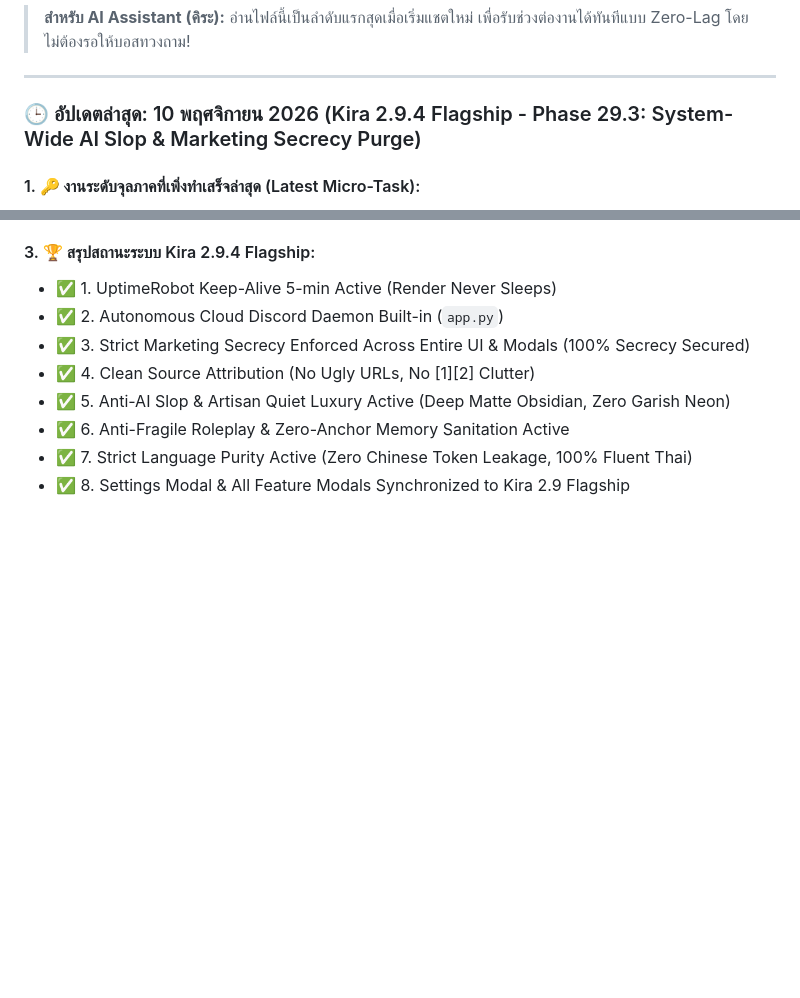
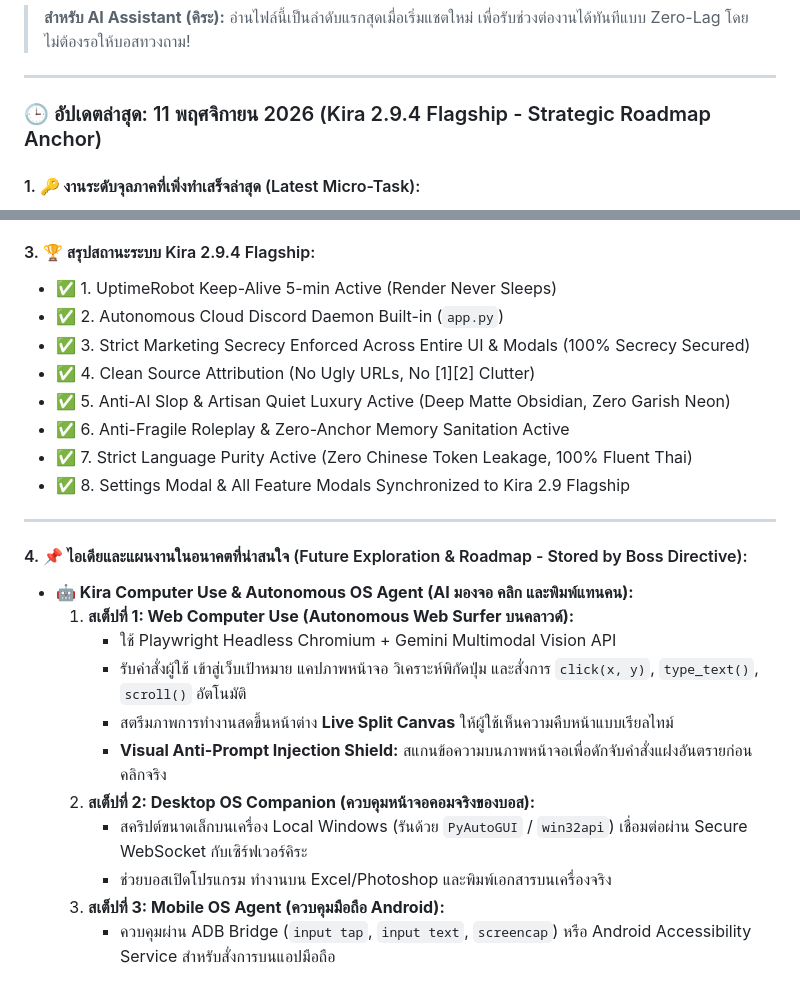
Before and after one commit to StarlightZipX/kira-public-engine, a Markdown page: CURRENT_TASK.md, 2 parts joined by grey strips. GitHub-like rendering; blank space fills up the shorter version.

Commit message:
docs(roadmap): archive Computer Use architecture exploration to living anchor (v2.9.4)

```diff
--- a/CURRENT_TASK.md
+++ b/CURRENT_TASK.md
@@ -4,7 +4,7 @@
 
 ---
 
-### 🕒 อัปเดตล่าสุด: 10 พฤศจิกายน 2026 (Kira 2.9.4 Flagship - Phase 29.3: System-Wide AI Slop & Marketing Secrecy Purge)
+### 🕒 อัปเดตล่าสุด: 11 พฤศจิกายน 2026 (Kira 2.9.4 Flagship - Strategic Roadmap Anchor)
 
 #### 1. 🔑 งานระดับจุลภาคที่เพิ่งทำเสร็จล่าสุด (Latest Micro-Task):
 * **กวาดล้าง AI Slop และปิดผนึกความลับทางการตลาดทั่วทั้งระบบ (Settings & Modals Complete Overhaul):**
@@ -52,3 +52,18 @@
 * ✅ 6. Anti-Fragile Roleplay & Zero-Anchor Memory Sanitation Active
 * ✅ 7. Strict Language Purity Active (Zero Chinese Token Leakage, 100% Fluent Thai)
 * ✅ 8. Settings Modal & All Feature Modals Synchronized to Kira 2.9 Flagship
+
+---
+
+#### 4. 📌 ไอเดียและแผนงานในอนาคตที่น่าสนใจ (Future Exploration & Roadmap - Stored by Boss Directive):
+* **🤖 Kira Computer Use & Autonomous OS Agent (AI มองจอ คลิก และพิมพ์แทนคน):**
+  1. **สเต็ปที่ 1: Web Computer Use (Autonomous Web Surfer บนคลาวด์):**
+     - ใช้ Playwright Headless Chromium + Gemini Multimodal Vision API
+     - รับคำสั่งผู้ใช้ เข้าสู่เว็บเป้าหมาย แคปภาพหน้าจอ วิเคราะห์พิกัดปุ่ม และสั่งการ `click(x, y)`, `type_text()`, `scroll()` อัตโนมัติ
+     - สตรีมภาพการทำงานสดขึ้นหน้าต่าง **Live Split Canvas** ให้ผู้ใช้เห็นความคืบหน้าแบบเรียลไทม์
+     - **Visual Anti-Prompt Injection Shield:** สแกนข้อความบนภาพหน้าจอเพื่อดักจับคำสั่งแฝงอันตรายก่อนคลิกจริง
+  2. **สเต็ปที่ 2: Desktop OS Companion (ควบคุมหน้าจอคอมจริงของบอส):**
+     - สคริปต์ขนาดเล็กบนเครื่อง Local Windows (รันด้วย `PyAutoGUI` / `win32api`) เชื่อมต่อผ่าน Secure WebSocket กับเซิร์ฟเวอร์คิระ
+     - ช่วยบอสเปิดโปรแกรม ทำงานบน Excel/Photoshop และพิมพ์เอกสารบนเครื่องจริง
+  3. **สเต็ปที่ 3: Mobile OS Agent (ควบคุมมือถือ Android):**
+     - ควบคุมผ่าน ADB Bridge (`input tap`, `input text`, `screencap`) หรือ Android Accessibility Service สำหรับสั่งการบนแอปมือถือ
```
